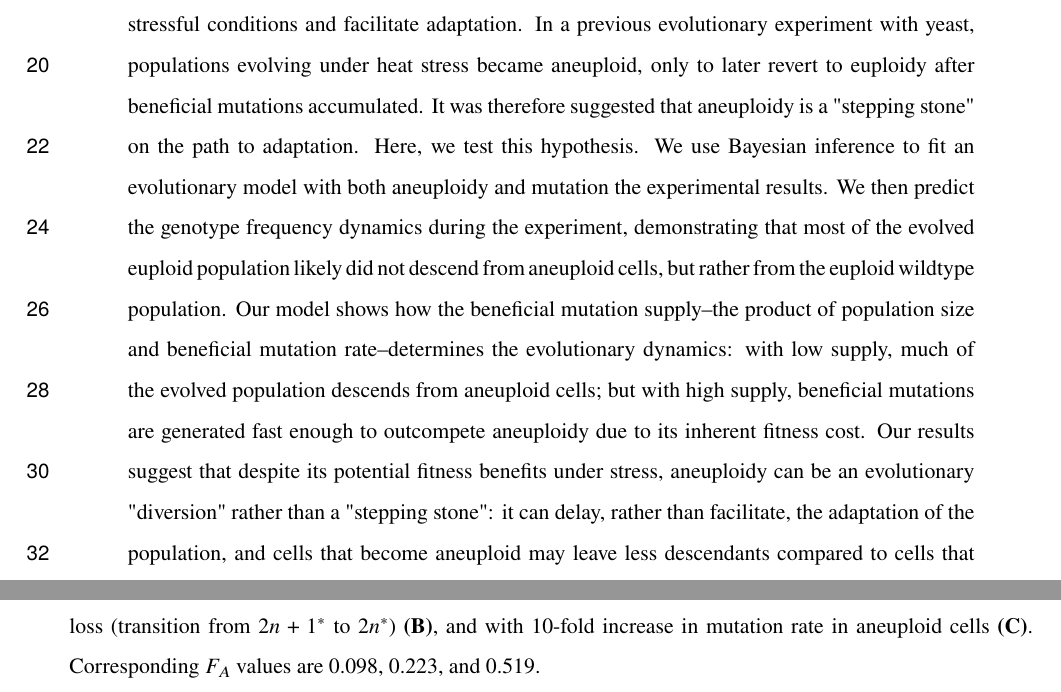
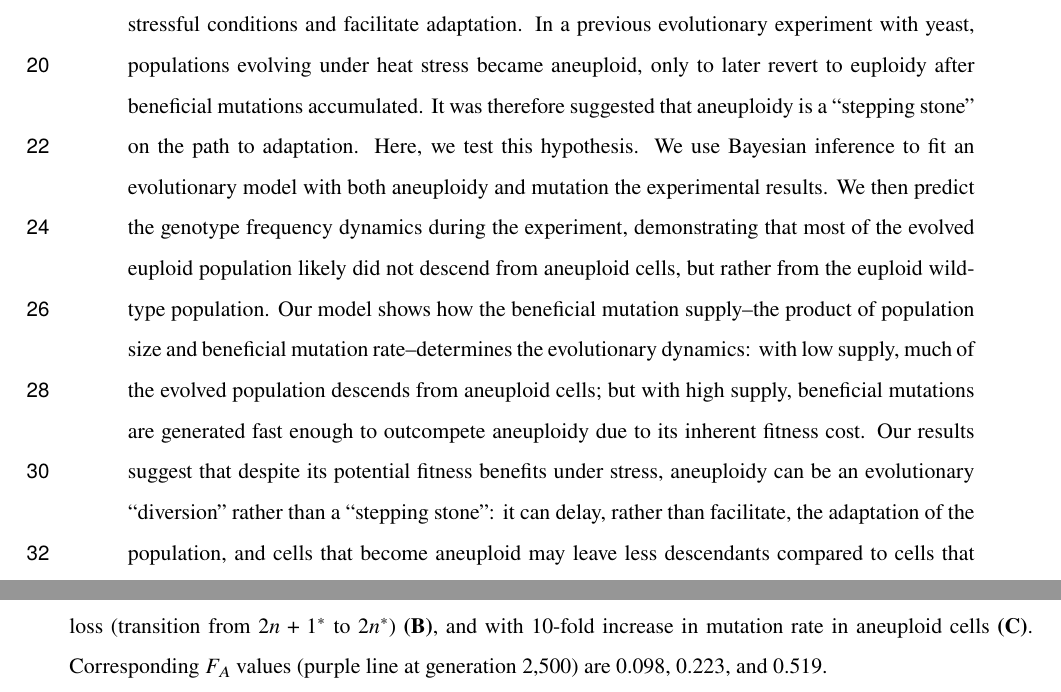
Before and after one commit to yoavram-lab/Heatrisomy, a LaTeX paper (ms/ms.tex): two parts of pages 2 and 38 of 38, joined at a grey line, cut so that both start at the same text. Compiled offline with pdfLaTeX.

Commit message:
update line numbers; edited changes

```diff
--- a/ms/ms.tex
+++ b/ms/ms.tex
@@ -144,10 +144,10 @@ Keywords: whole-chromosome duplication, evolutionary model, adaptive evolution
 % Abstract 250 words
 \begin{abstract}
 Aneuploidy is common in eukaryotes, often leading to decreased fitness. However, evidence from fungi and human tumour cells suggests that specific aneuploidies can be beneficial under stressful conditions and facilitate adaptation.
-In a previous evolutionary experiment with yeast, populations evolving under heat stress became aneuploid, only to later revert to euploidy after beneficial mutations accumulated. It was therefore suggested that aneuploidy is a "stepping stone" on the path to adaptation.
-Here, we test this hypothesis. We use Bayesian inference to fit an evolutionary model with both aneuploidy and mutation the experimental results. We then predict the genotype frequency dynamics during the experiment, demonstrating that most of the evolved euploid population likely did not descend from aneuploid cells, but rather from the euploid wildtype population.
+In a previous evolutionary experiment with yeast, populations evolving under heat stress became aneuploid, only to later revert to euploidy after beneficial mutations accumulated. It was therefore suggested that aneuploidy is a ``stepping stone'' on the path to adaptation.
+Here, we test this hypothesis. We use Bayesian inference to fit an evolutionary model with both aneuploidy and mutation the experimental results. We then predict the genotype frequency dynamics during the experiment, demonstrating that most of the evolved euploid population likely did not descend from aneuploid cells, but rather from the euploid wild-type population.
 Our model shows how the beneficial mutation supply--the product of population size and beneficial mutation rate--determines the evolutionary dynamics: with low supply, much of the evolved population descends from aneuploid cells; but with high supply, beneficial mutations are generated fast enough to outcompete aneuploidy due to its inherent fitness cost.
-Our results suggest that despite its potential fitness benefits under stress, aneuploidy can be an evolutionary "diversion" rather than a "stepping stone": it can delay, rather than facilitate, the adaptation of the population, and cells that become aneuploid may leave less descendants compared to cells that remain diploid.
+Our results suggest that despite its potential fitness benefits under stress, aneuploidy can be an evolutionary ``diversion'' rather than a ``stepping stone'': it can delay, rather than facilitate, the adaptation of the population, and cells that become aneuploid may leave less descendants compared to cells that remain diploid.
 \end{abstract}
 
 
@@ -906,7 +906,7 @@ Below the diagonal, the inferred joint posterior distribution of pairs of model
       \centering
       \includegraphics[width=\textwidth]{../figures/FA_rates.pdf}
 	\caption{\textbf{Effect of genomic instability on genotype frequencies.}
-	Genotype frequencies in the deterministic model without drift and with MAP parameter estimates \textbf{(A)}, with 100-fold increase in rate of chromosome loss (transition from $2n+1^*$ to $2n^*$) \textbf{(B)}, and with 10-fold increase in mutation rate in aneuploid cells \textbf{(C)}. Corresponding $F_A$ values are 0.098, 0.223, and 0.519.
+	Genotype frequencies in the deterministic model without drift and with MAP parameter estimates \textbf{(A)}, with 100-fold increase in rate of chromosome loss (transition from $2n+1^*$ to $2n^*$) \textbf{(B)}, and with 10-fold increase in mutation rate in aneuploid cells \textbf{(C)}. Corresponding $F_A$ values (purple line at generation 2,500) are 0.098, 0.223, and 0.519.
 	}
     \label{fig:FA_rates}
 \end{figure}
```
Also changed, not shown: ms/ms.tex (14 more changed lines), 1 other file.
